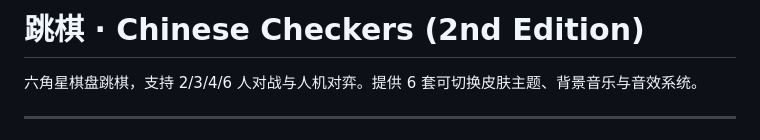
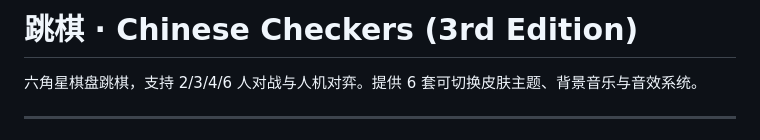
Before and after one commit to ALANlll555/Chinese_checkers, a Markdown page: README.md, the part around the change. Rendered like a GitHub page.

Commit message:
更新 README 说明

```diff
--- a/README.md
+++ b/README.md
@@ -1,4 +1,4 @@
-# 跳棋 · Chinese Checkers (2nd Edition)
+# 跳棋 · Chinese Checkers (3rd Edition)
 
 六角星棋盘跳棋，支持 2/3/4/6 人对战与人机对弈。提供 6 套可切换皮肤主题、背景音乐与音效系统。
 
```
